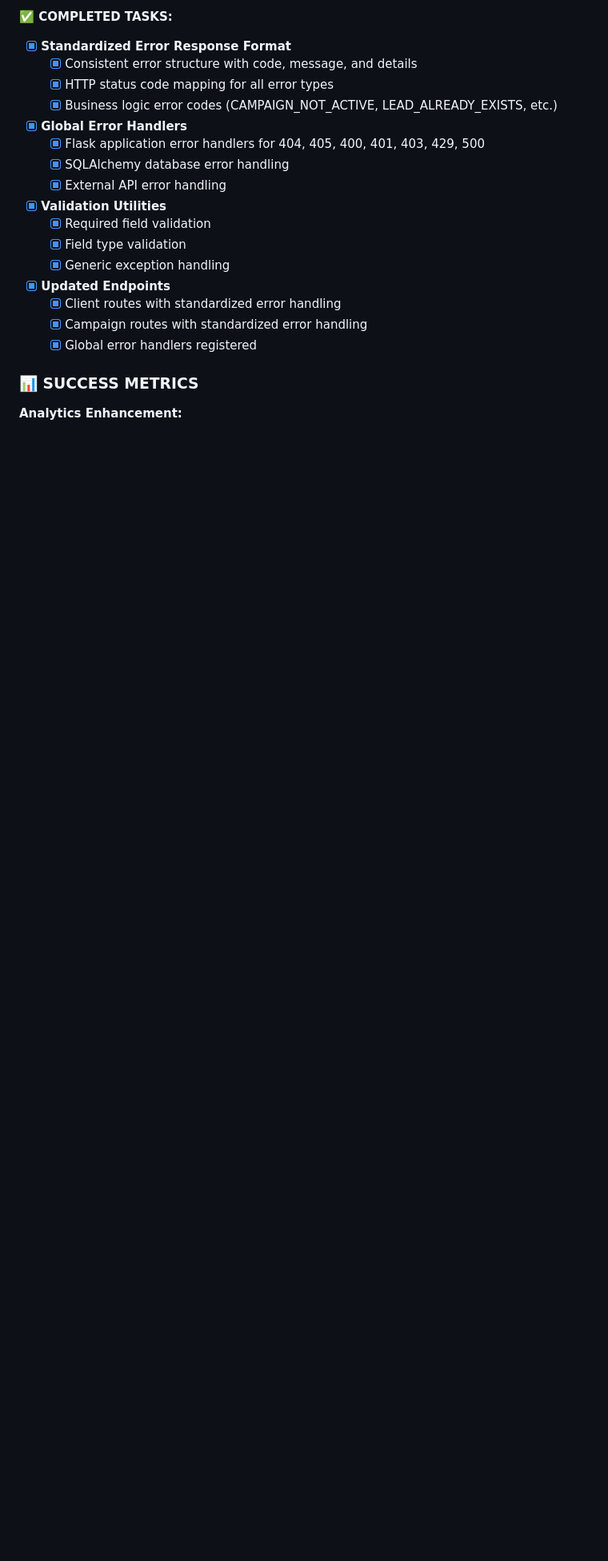
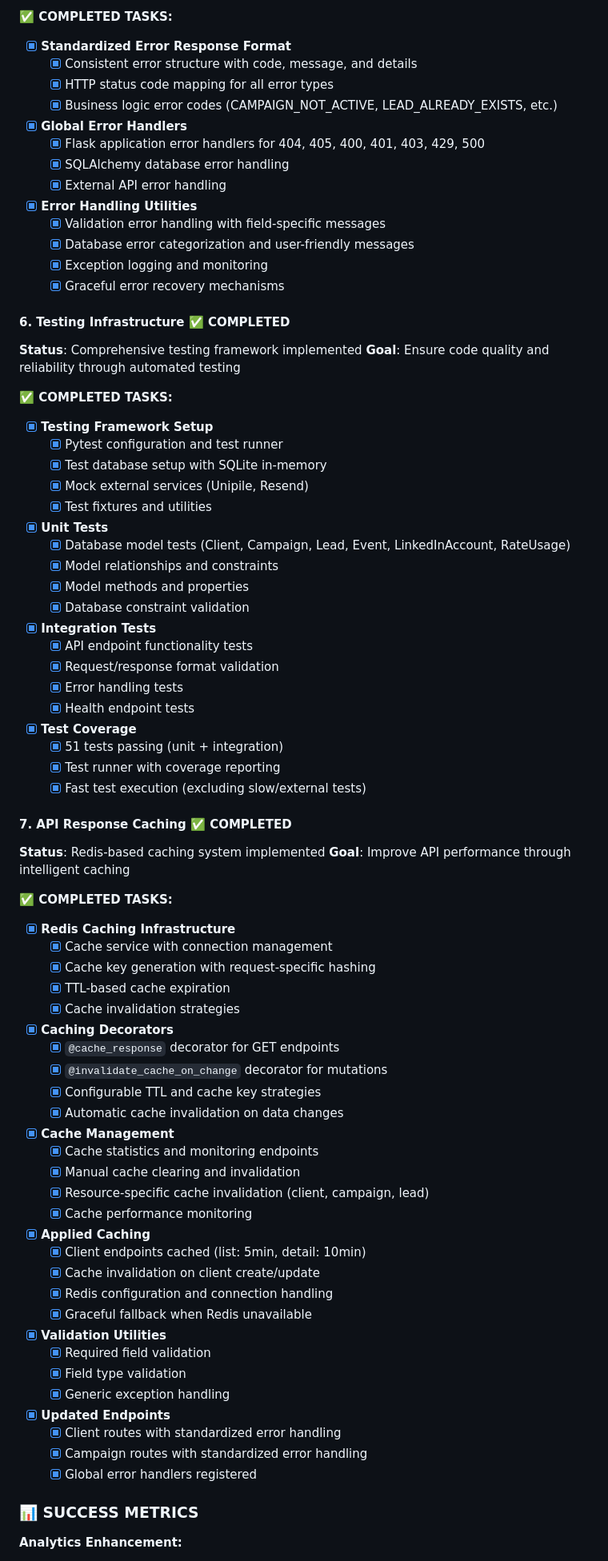
Before and after one commit to talentseek/linkedin-automation-api, a Markdown page: CONTINUED_DEVELOPMENT.md, the part around one of its changes. Shown at 80% size. Rendered like a GitHub page; blank space fills up the shorter version.

Commit message:
docs: update CONTINUED_DEVELOPMENT.md to reflect completed testing and caching work

```diff
--- a/CONTINUED_DEVELOPMENT.md
+++ b/CONTINUED_DEVELOPMENT.md
@@ -172,6 +172,62 @@ This document tracks next steps, new endpoints to add, audit findings, and recom
   - [x] Flask application error handlers for 404, 405, 400, 401, 403, 429, 500
   - [x] SQLAlchemy database error handling
   - [x] External API error handling
+- [x] **Error Handling Utilities**
+  - [x] Validation error handling with field-specific messages
+  - [x] Database error categorization and user-friendly messages
+  - [x] Exception logging and monitoring
+  - [x] Graceful error recovery mechanisms
+
+#### **6. Testing Infrastructure** ✅ **COMPLETED**
+**Status**: Comprehensive testing framework implemented
+**Goal**: Ensure code quality and reliability through automated testing
+
+**✅ COMPLETED TASKS:**
+- [x] **Testing Framework Setup**
+  - [x] Pytest configuration and test runner
+  - [x] Test database setup with SQLite in-memory
+  - [x] Mock external services (Unipile, Resend)
+  - [x] Test fixtures and utilities
+- [x] **Unit Tests**
+  - [x] Database model tests (Client, Campaign, Lead, Event, LinkedInAccount, RateUsage)
+  - [x] Model relationships and constraints
+  - [x] Model methods and properties
+  - [x] Database constraint validation
+- [x] **Integration Tests**
+  - [x] API endpoint functionality tests
+  - [x] Request/response format validation
+  - [x] Error handling tests
+  - [x] Health endpoint tests
+- [x] **Test Coverage**
+  - [x] 51 tests passing (unit + integration)
+  - [x] Test runner with coverage reporting
+  - [x] Fast test execution (excluding slow/external tests)
+
+#### **7. API Response Caching** ✅ **COMPLETED**
+**Status**: Redis-based caching system implemented
+**Goal**: Improve API performance through intelligent caching
+
+**✅ COMPLETED TASKS:**
+- [x] **Redis Caching Infrastructure**
+  - [x] Cache service with connection management
+  - [x] Cache key generation with request-specific hashing
+  - [x] TTL-based cache expiration
+  - [x] Cache invalidation strategies
+- [x] **Caching Decorators**
+  - [x] `@cache_response` decorator for GET endpoints
+  - [x] `@invalidate_cache_on_change` decorator for mutations
+  - [x] Configurable TTL and cache key strategies
+  - [x] Automatic cache invalidation on data changes
+- [x] **Cache Management**
+  - [x] Cache statistics and monitoring endpoints
+  - [x] Manual cache clearing and invalidation
+  - [x] Resource-specific cache invalidation (client, campaign, lead)
+  - [x] Cache performance monitoring
+- [x] **Applied Caching**
+  - [x] Client endpoints cached (list: 5min, detail: 10min)
+  - [x] Cache invalidation on client create/update
+  - [x] Redis configuration and connection handling
+  - [x] Graceful fallback when Redis unavailable
 - [x] **Validation Utilities**
   - [x] Required field validation
   - [x] Field type validation
```
Also changed, not shown: other parts of CONTINUED_DEVELOPMENT.md (+12 -0 lines).
